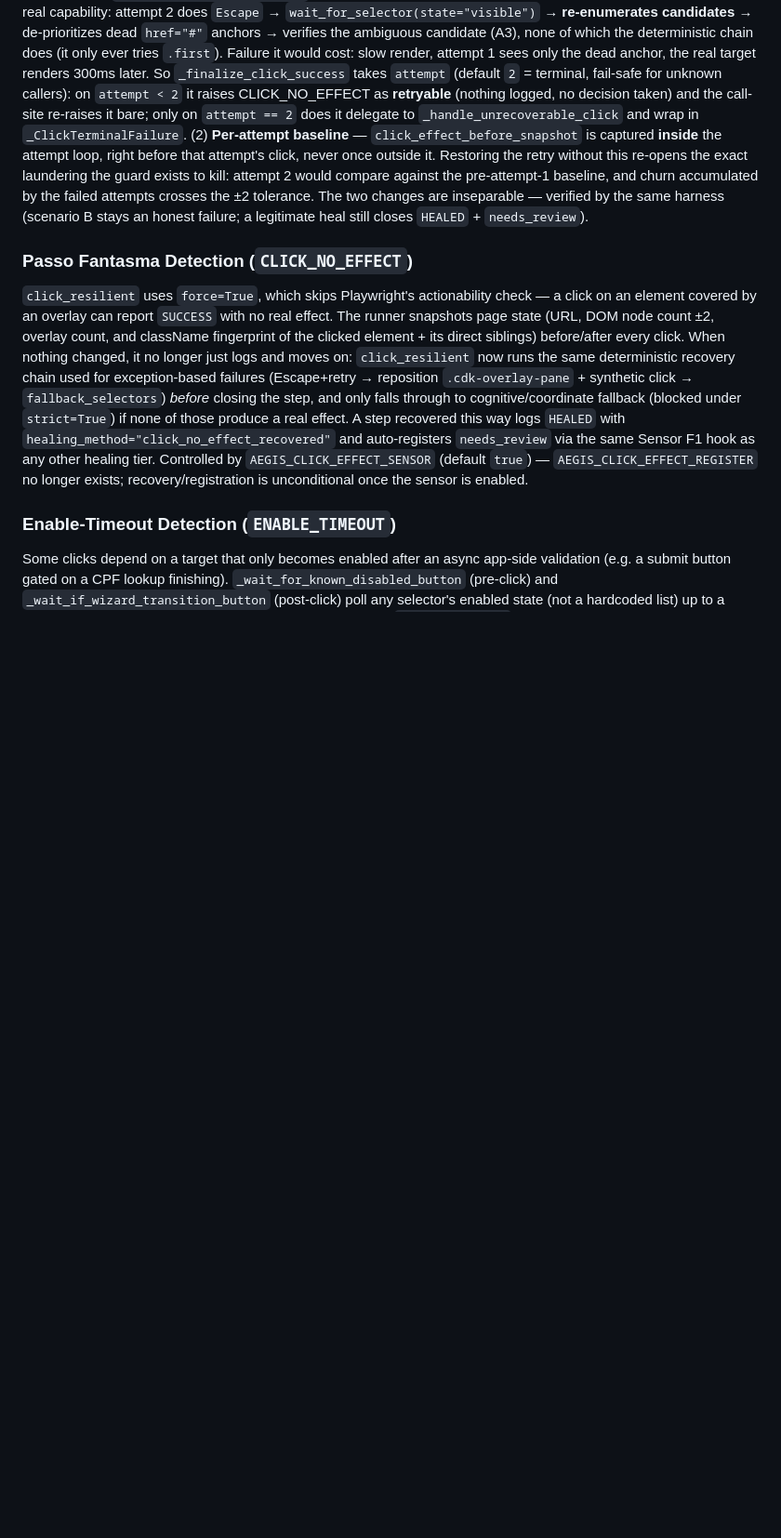
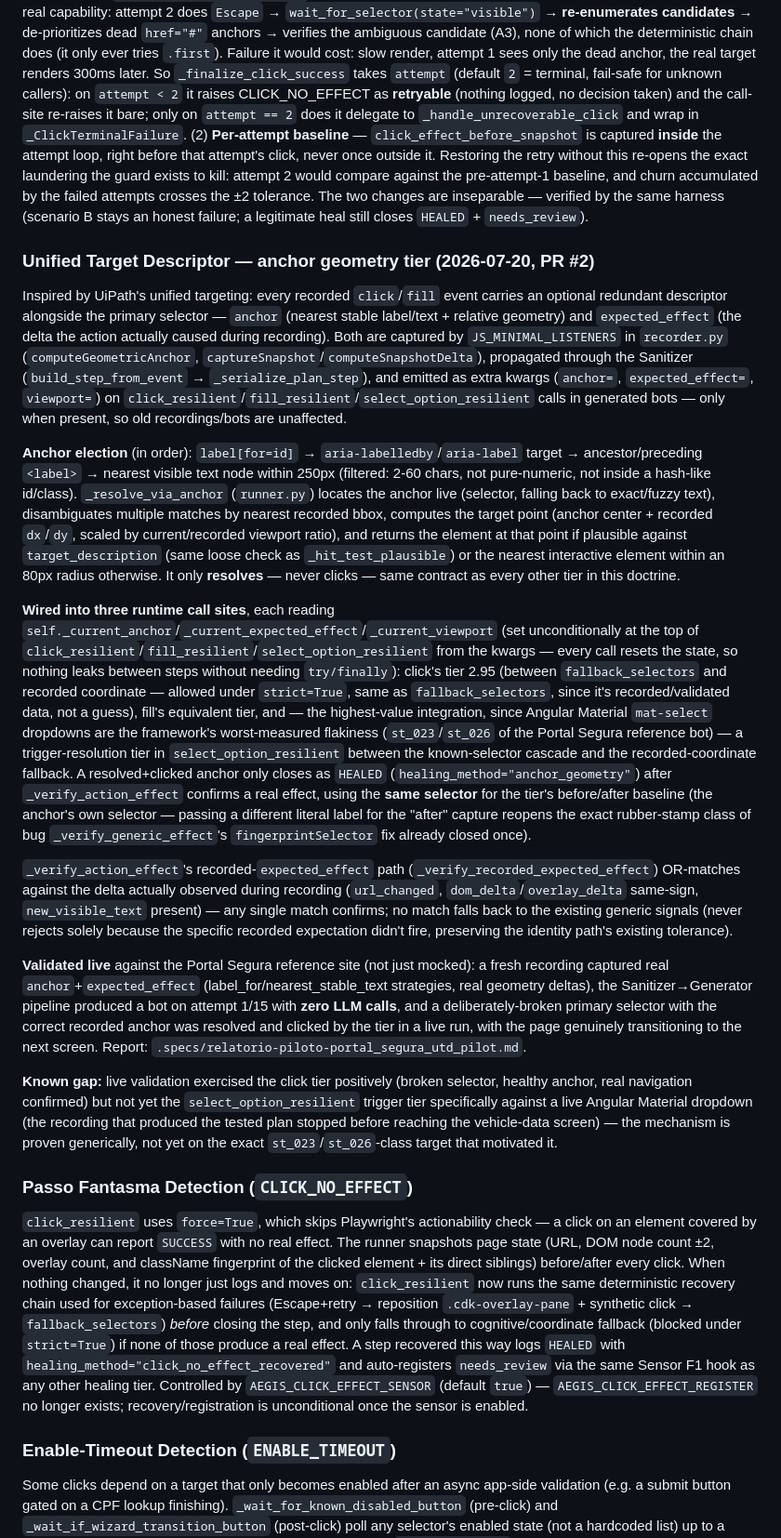
Before and after one commit to dseto/aegis_rpa_suite, a Markdown page: CLAUDE.md, the part around one of its changes. Shown at 93% size. GitHub-like rendering; blank space fills up the shorter version.

Commit message:
docs(claude): documenta Unified Target Descriptor no CLAUDE.md
Feature mergeada em 8476360 (PR #2) sem entrada no CLAUDE.md. Adiciona
seção "Unified Target Descriptor — anchor geometry tier" ao lado da
doutrina Cauda Longa Verificada: eleição de âncora, contrato do tier
(resolve, nunca clica; mesmo seletor no baseline/confirmação; HEALED só
com efeito verificado), os 3 pontos de integração em runtime, o
verificador de expected_effect gravado, evidência da validação live
contra o Portal Segura, e o gap conhecido (select_option_resilient ainda
não validado positivamente contra um dropdown Angular Material real).

Também atualiza a seção Testing com os 4 arquivos de teste novos e a
convenção de import/cwd de aegis_runner/test_*.py.

Co-Authored-By: Claude Opus 4.8 <noreply@anthropic.com>

```diff
--- a/CLAUDE.md
+++ b/CLAUDE.md
@@ -186,6 +186,20 @@ Every tier that resolves a step via healing (LLM vision, coordinate, ambiguous c
 
 **Two refinements this guard *requires* (don't ship it without them).** (1) **Attempt-aware terminality** — guarding *every* attempt made `for attempt in range(1, 3)` dead code for the whole CLICK_NO_EFFECT path, silently dropping a real capability: attempt 2 does `Escape` → `wait_for_selector(state="visible")` → **re-enumerates candidates** → de-prioritizes dead `href="#"` anchors → verifies the ambiguous candidate (A3), none of which the deterministic chain does (it only ever tries `.first`). Failure it would cost: slow render, attempt 1 sees only the dead anchor, the real target renders 300ms later. So `_finalize_click_success` takes `attempt` (default `2` = terminal, fail-safe for unknown callers): on `attempt < 2` it raises CLICK_NO_EFFECT as **retryable** (nothing logged, no decision taken) and the call-site re-raises it bare; only on `attempt == 2` does it delegate to `_handle_unrecoverable_click` and wrap in `_ClickTerminalFailure`. (2) **Per-attempt baseline** — `click_effect_before_snapshot` is captured **inside** the attempt loop, right before that attempt's click, never once outside it. Restoring the retry without this re-opens the exact laundering the guard exists to kill: attempt 2 would compare against the pre-attempt-1 baseline, and churn accumulated by the failed attempts crosses the ±2 tolerance. The two changes are inseparable — verified by the same harness (scenario B stays an honest failure; a legitimate heal still closes `HEALED` + `needs_review`).
 
+### Unified Target Descriptor — anchor geometry tier (2026-07-20, PR #2)
+
+Inspired by UiPath's unified targeting: every recorded `click`/`fill` event carries an optional redundant descriptor alongside the primary selector — `anchor` (nearest stable label/text + relative geometry) and `expected_effect` (the delta the action actually caused during recording). Both are captured by `JS_MINIMAL_LISTENERS` in `recorder.py` (`computeGeometricAnchor`, `captureSnapshot`/`computeSnapshotDelta`), propagated through the Sanitizer (`build_step_from_event` → `_serialize_plan_step`), and emitted as extra kwargs (`anchor=`, `expected_effect=`, `viewport=`) on `click_resilient`/`fill_resilient`/`select_option_resilient` calls in generated bots — only when present, so old recordings/bots are unaffected.
+
+**Anchor election** (in order): `label[for=id]` → `aria-labelledby`/`aria-label` target → ancestor/preceding `<label>` → nearest visible text node within 250px (filtered: 2-60 chars, not pure-numeric, not inside a hash-like id/class). `_resolve_via_anchor` (`runner.py`) locates the anchor live (selector, falling back to exact/fuzzy text), disambiguates multiple matches by nearest recorded bbox, computes the target point (anchor center + recorded `dx`/`dy`, scaled by current/recorded viewport ratio), and returns the element at that point if plausible against `target_description` (same loose check as `_hit_test_plausible`) or the nearest interactive element within an 80px radius otherwise. It only **resolves** — never clicks — same contract as every other tier in this doctrine.
+
+**Wired into three runtime call sites**, each reading `self._current_anchor`/`_current_expected_effect`/`_current_viewport` (set unconditionally at the top of `click_resilient`/`fill_resilient`/`select_option_resilient` from the kwargs — every call resets the state, so nothing leaks between steps without needing `try/finally`): click's tier 2.95 (between `fallback_selectors` and recorded coordinate — allowed under `strict=True`, same as `fallback_selectors`, since it's recorded/validated data, not a guess), fill's equivalent tier, and — the highest-value integration, since Angular Material `mat-select` dropdowns are the framework's worst-measured flakiness (`st_023`/`st_026` of the Portal Segura reference bot) — a trigger-resolution tier in `select_option_resilient` between the known-selector cascade and the recorded-coordinate fallback. A resolved+clicked anchor only closes as `HEALED` (`healing_method="anchor_geometry"`) after `_verify_action_effect` confirms a real effect, using the **same selector** for the tier's before/after baseline (the anchor's own selector — passing a different literal label for the "after" capture reopens the exact rubber-stamp class of bug `_verify_generic_effect`'s `fingerprintSelector` fix already closed once).
+
+`_verify_action_effect`'s recorded-`expected_effect` path (`_verify_recorded_expected_effect`) OR-matches against the delta actually observed during recording (`url_changed`, `dom_delta`/`overlay_delta` same-sign, `new_visible_text` present) — any single match confirms; no match falls back to the existing generic signals (never rejects solely because the specific recorded expectation didn't fire, preserving the identity path's existing tolerance).
+
+**Validated live** against the Portal Segura reference site (not just mocked): a fresh recording captured real `anchor`+`expected_effect` (label_for/nearest_stable_text strategies, real geometry deltas), the Sanitizer→Generator pipeline produced a bot on attempt 1/15 with **zero LLM calls**, and a deliberately-broken primary selector with the correct recorded anchor was resolved and clicked by the tier in a live run, with the page genuinely transitioning to the next screen. Report: `.specs/relatorio-piloto-portal_segura_utd_pilot.md`.
+
+**Known gap:** live validation exercised the click tier positively (broken selector, healthy anchor, real navigation confirmed) but not yet the `select_option_resilient` trigger tier specifically against a live Angular Material dropdown (the recording that produced the tested plan stopped before reaching the vehicle-data screen) — the mechanism is proven generically, not yet on the exact `st_023`/`st_026`-class target that motivated it.
+
 ### Passo Fantasma Detection (`CLICK_NO_EFFECT`)
 `click_resilient` uses `force=True`, which skips Playwright's actionability check — a click on an element covered by an overlay can report `SUCCESS` with no real effect. The runner snapshots page state (URL, DOM node count ±2, overlay count, and className fingerprint of the clicked element + its direct siblings) before/after every click. When nothing changed, it no longer just logs and moves on: `click_resilient` now runs the same deterministic recovery chain used for exception-based failures (Escape+retry → reposition `.cdk-overlay-pane` + synthetic click → `fallback_selectors`) *before* closing the step, and only falls through to cognitive/coordinate fallback (blocked under `strict=True`) if none of those produce a real effect. A step recovered this way logs `HEALED` with `healing_method="click_no_effect_recovered"` and auto-registers `needs_review` via the same Sensor F1 hook as any other healing tier. Controlled by `AEGIS_CLICK_EFFECT_SENSOR` (default `true`) — `AEGIS_CLICK_EFFECT_REGISTER` no longer exists; recovery/registration is unconditional once the sensor is enabled.
 
```
Also changed, not shown: other parts of CLAUDE.md (+3 -1 lines).
